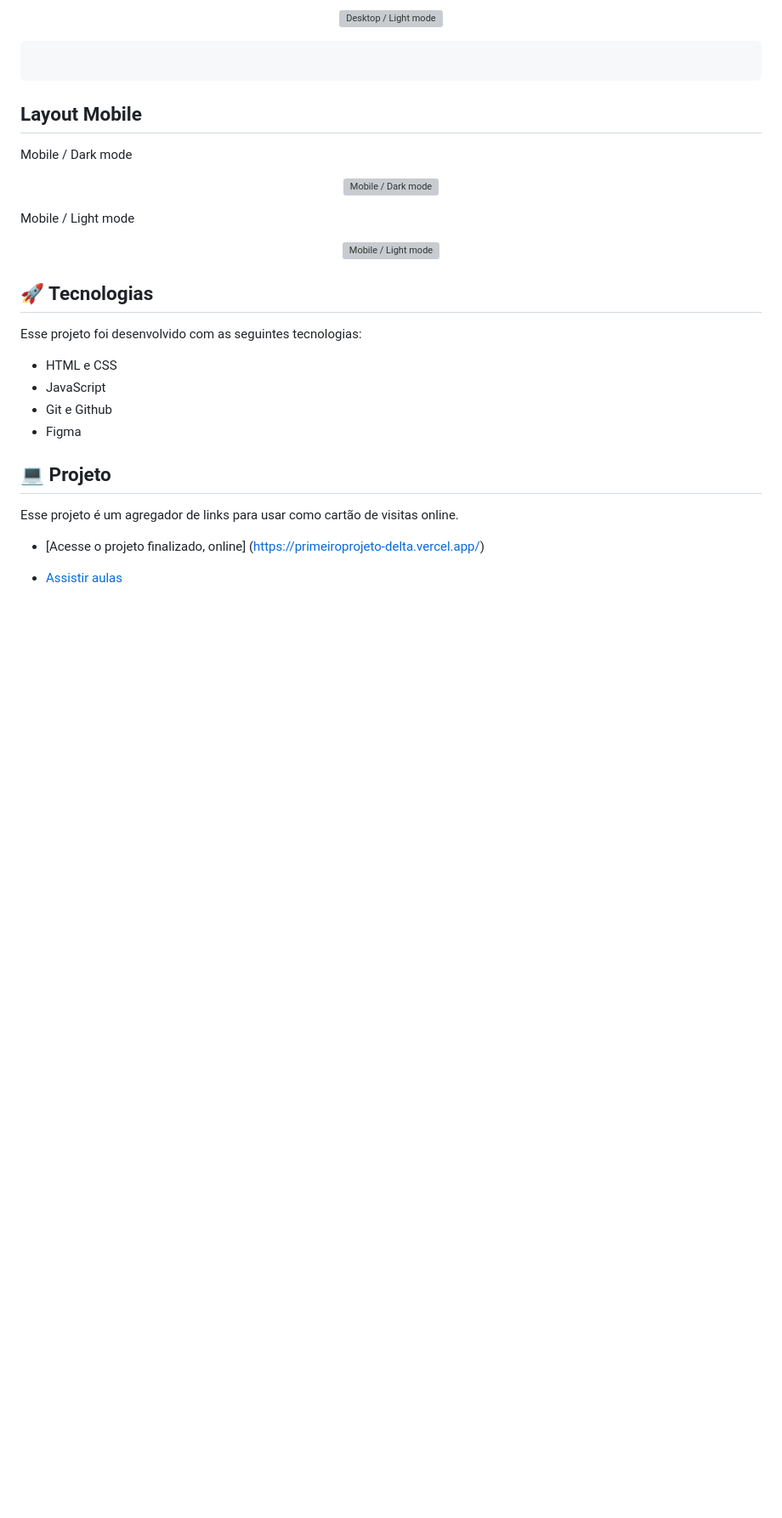
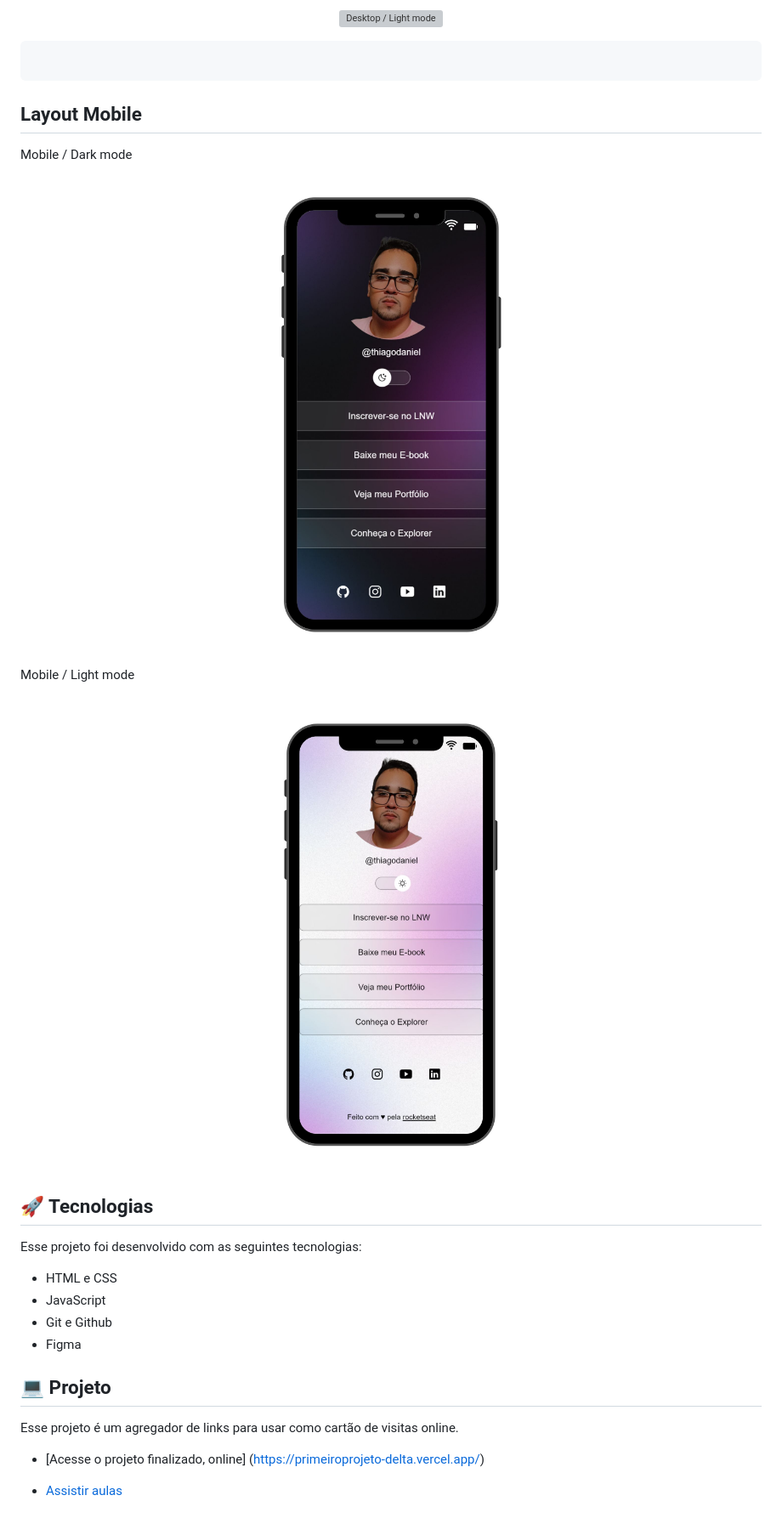
Before and after one commit to Thiagodaniel016/New-Projects, a Markdown page: README.md, the part around the change. Shown: that part at 85% size. Rendered like a GitHub page; pictures changed too: assets/Mobile - Dark mode.jpg (added), assets/Mobile - Light mode.jpg (added); blank space fills up the shorter version; grey boxes are pictures that could not be loaded.

Commit message:
finalização dos layouts do github

```diff
--- a/README.md
+++ b/README.md
@@ -39,13 +39,13 @@ Programa exclusivo e gratuito, promovido pela Rocketseat para ensino de tecnolog
 <p>Mobile / Dark mode</p>
 
 <p align="center">
-  <img alt="Mobile / Dark mode" src="./assets/mobile%20noite.svg" width="100%">
+  <img alt="Mobile / Dark mode" src="./assets/Mobile%20-%20Dark%20mode.jpg">
 
 <p>Mobile / Light mode</p>
 
 </p>
 <p align="center">
-  <img alt="Mobile / Light mode" src="./assets/mobile%20dia.svg"width="100%">
+  <img alt="Mobile / Light mode" src="./assets/Mobile%20-%20Light%20mode.jpg">
 </p>
 
 ## 🚀 Tecnologias
```
